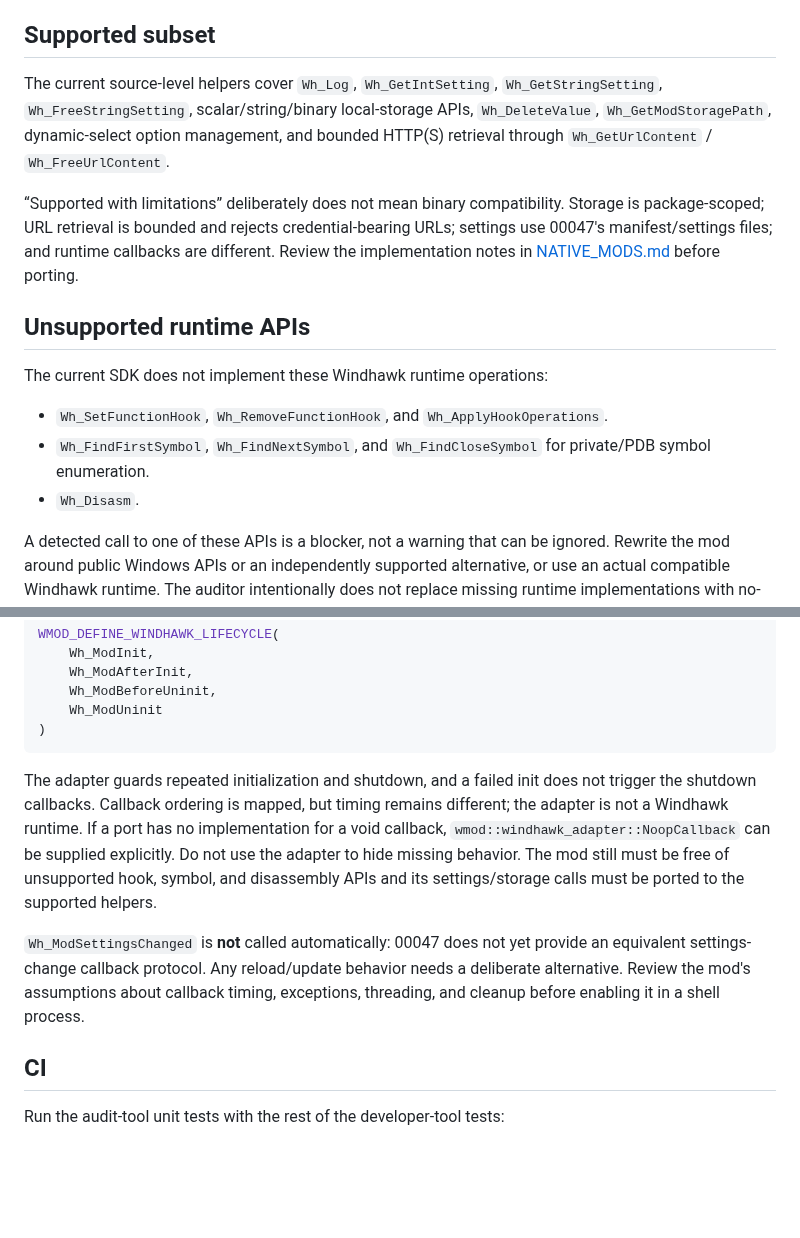
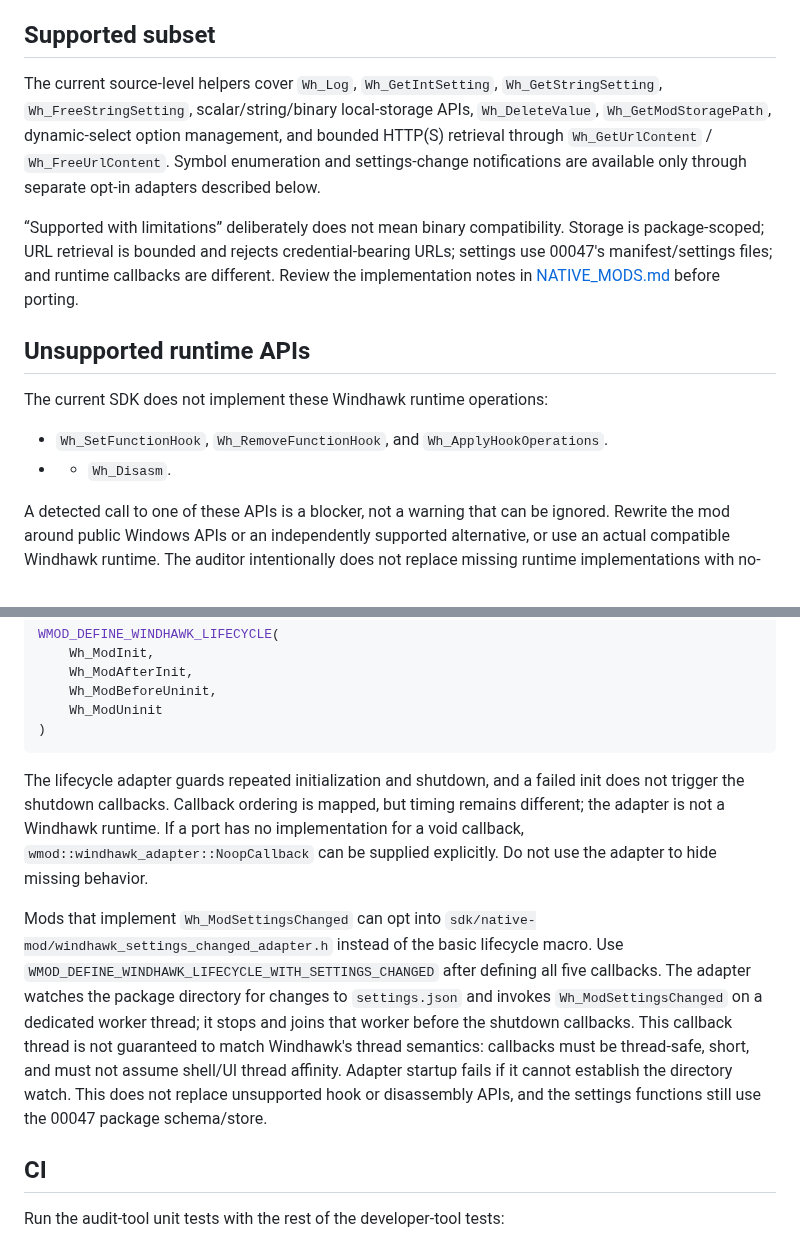
Before and after one commit to hashin9973-ux/00047, a Markdown page: docs/WINDHAWK_COMPATIBILITY.md, 2 parts joined by grey strips. Rendered like a GitHub page; blank space fills up the shorter version.

Commit message:
docs: describe optional settings-change callback adapter

````diff
--- a/docs/WINDHAWK_COMPATIBILITY.md
+++ b/docs/WINDHAWK_COMPATIBILITY.md
@@ -16,7 +16,7 @@ The scanner reads C/C++ source/header files, masks comments and ordinary/raw str
 
 ## Supported subset
 
-The current source-level helpers cover `Wh_Log`, `Wh_GetIntSetting`, `Wh_GetStringSetting`, `Wh_FreeStringSetting`, scalar/string/binary local-storage APIs, `Wh_DeleteValue`, `Wh_GetModStoragePath`, dynamic-select option management, and bounded HTTP(S) retrieval through `Wh_GetUrlContent` / `Wh_FreeUrlContent`.
+The current source-level helpers cover `Wh_Log`, `Wh_GetIntSetting`, `Wh_GetStringSetting`, `Wh_FreeStringSetting`, scalar/string/binary local-storage APIs, `Wh_DeleteValue`, `Wh_GetModStoragePath`, dynamic-select option management, and bounded HTTP(S) retrieval through `Wh_GetUrlContent` / `Wh_FreeUrlContent`. Symbol enumeration and settings-change notifications are available only through separate opt-in adapters described below.
 
 “Supported with limitations” deliberately does not mean binary compatibility. Storage is package-scoped; URL retrieval is bounded and rejects credential-bearing URLs; settings use 00047's manifest/settings files; and runtime callbacks are different. Review the implementation notes in [NATIVE_MODS.md](NATIVE_MODS.md) before porting.
 
@@ -25,8 +25,7 @@ The current source-level helpers cover `Wh_Log`, `Wh_GetIntSetting`, `Wh_GetStri
 The current SDK does not implement these Windhawk runtime operations:
 
 - `Wh_SetFunctionHook`, `Wh_RemoveFunctionHook`, and `Wh_ApplyHookOperations`.
-- `Wh_FindFirstSymbol`, `Wh_FindNextSymbol`, and `Wh_FindCloseSymbol` for private/PDB symbol enumeration.
-- `Wh_Disasm`.
+- - `Wh_Disasm`.
 
 A detected call to one of these APIs is a blocker, not a warning that can be ignored. Rewrite the mod around public Windows APIs or an independently supported alternative, or use an actual compatible Windhawk runtime. The auditor intentionally does not replace missing runtime implementations with no-op stubs.
 
@@ -43,9 +42,9 @@ WMOD_DEFINE_WINDHAWK_LIFECYCLE(
 )
 ```
 
-The adapter guards repeated initialization and shutdown, and a failed init does not trigger the shutdown callbacks. Callback ordering is mapped, but timing remains different; the adapter is not a Windhawk runtime. If a port has no implementation for a void callback, `wmod::windhawk_adapter::NoopCallback` can be supplied explicitly. Do not use the adapter to hide missing behavior. The mod still must be free of unsupported hook, symbol, and disassembly APIs and its settings/storage calls must be ported to the supported helpers.
+The lifecycle adapter guards repeated initialization and shutdown, and a failed init does not trigger the shutdown callbacks. Callback ordering is mapped, but timing remains different; the adapter is not a Windhawk runtime. If a port has no implementation for a void callback, `wmod::windhawk_adapter::NoopCallback` can be supplied explicitly. Do not use the adapter to hide missing behavior.
 
-`Wh_ModSettingsChanged` is **not** called automatically: 00047 does not yet provide an equivalent settings-change callback protocol. Any reload/update behavior needs a deliberate alternative. Review the mod's assumptions about callback timing, exceptions, threading, and cleanup before enabling it in a shell process.
+Mods that implement `Wh_ModSettingsChanged` can opt into `sdk/native-mod/windhawk_settings_changed_adapter.h` instead of the basic lifecycle macro. Use `WMOD_DEFINE_WINDHAWK_LIFECYCLE_WITH_SETTINGS_CHANGED` after defining all five callbacks. The adapter watches the package directory for changes to `settings.json` and invokes `Wh_ModSettingsChanged` on a dedicated worker thread; it stops and joins that worker before the shutdown callbacks. This callback thread is not guaranteed to match Windhawk's thread semantics: callbacks must be thread-safe, short, and must not assume shell/UI thread affinity. Adapter startup fails if it cannot establish the directory watch. This does not replace unsupported hook or disassembly APIs, and the settings functions still use the 00047 package schema/store.
 
 ## CI
 
````
